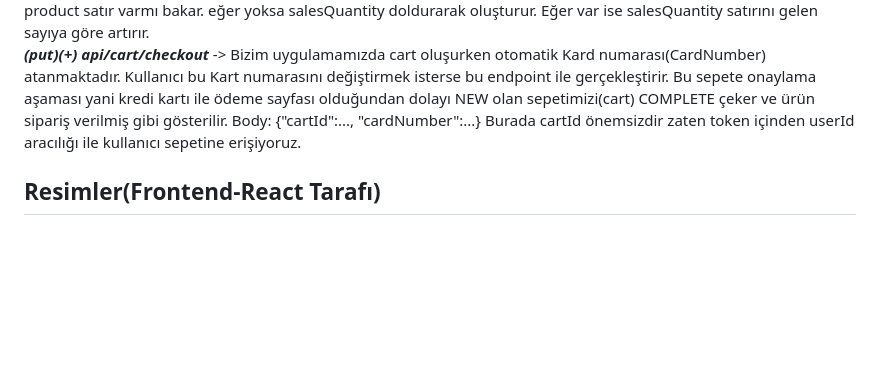
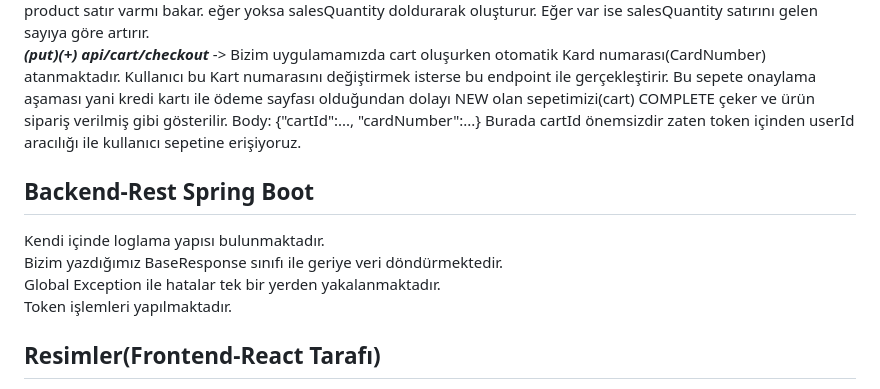
Before and after one commit to Halilozler/Java-Milsoft-Bootcamp-Final-Case, a Markdown page: README.md, the part around the change. Drawn GitHub-style; blank space fills up the shorter version.

```diff
--- a/README.md
+++ b/README.md
@@ -45,6 +45,12 @@ kurulum bittikten sonra http://localhost:3000 web sitesine giderek uygulamayı k
 ***(post)(+) api/cart/add/{productId}/{salesQuantity}*** -> cart_product içinden Kullanıcın NEW sepetini bulur ve cart - product satır varmı bakar. eğer yoksa salesQuantity doldurarak oluşturur. Eğer var ise salesQuantity satırını gelen sayıya göre artırır. <br/>
 ***(put)(+) api/cart/checkout*** -> Bizim uygulamamızda cart oluşurken otomatik Kard numarası(CardNumber) atanmaktadır. Kullanıcı bu Kart numarasını değiştirmek isterse bu endpoint ile gerçekleştirir. Bu sepete onaylama aşaması yani kredi kartı ile ödeme sayfası olduğundan dolayı NEW olan sepetimizi(cart) COMPLETE çeker ve ürün sipariş verilmiş gibi gösterilir. Body: {"cartId":..., "cardNumber":...} Burada cartId önemsizdir zaten token içinden userId aracılığı ile kullanıcı sepetine erişiyoruz. <br/>
 
+## Backend-Rest Spring Boot
+Kendi içinde loglama yapısı bulunmaktadır. <br/>
+Bizim yazdığımız BaseResponse sınıfı ile geriye veri döndürmektedir. <br/>
+Global Exception ile hatalar tek bir yerden yakalanmaktadır. <br/>
+Token işlemleri yapılmaktadır. <br/>
+
 ## Resimler(Frontend-React Tarafı)
 Ana Sayfamız <br/>
 <img width="600" alt="Screenshot 2023-04-16 at 11 44 14" src="https://user-images.githubusercontent.com/45699509/232287857-94810cb7-659c-4d2d-b9dd-83e5a7e2edd6.png"> <br/>
```
